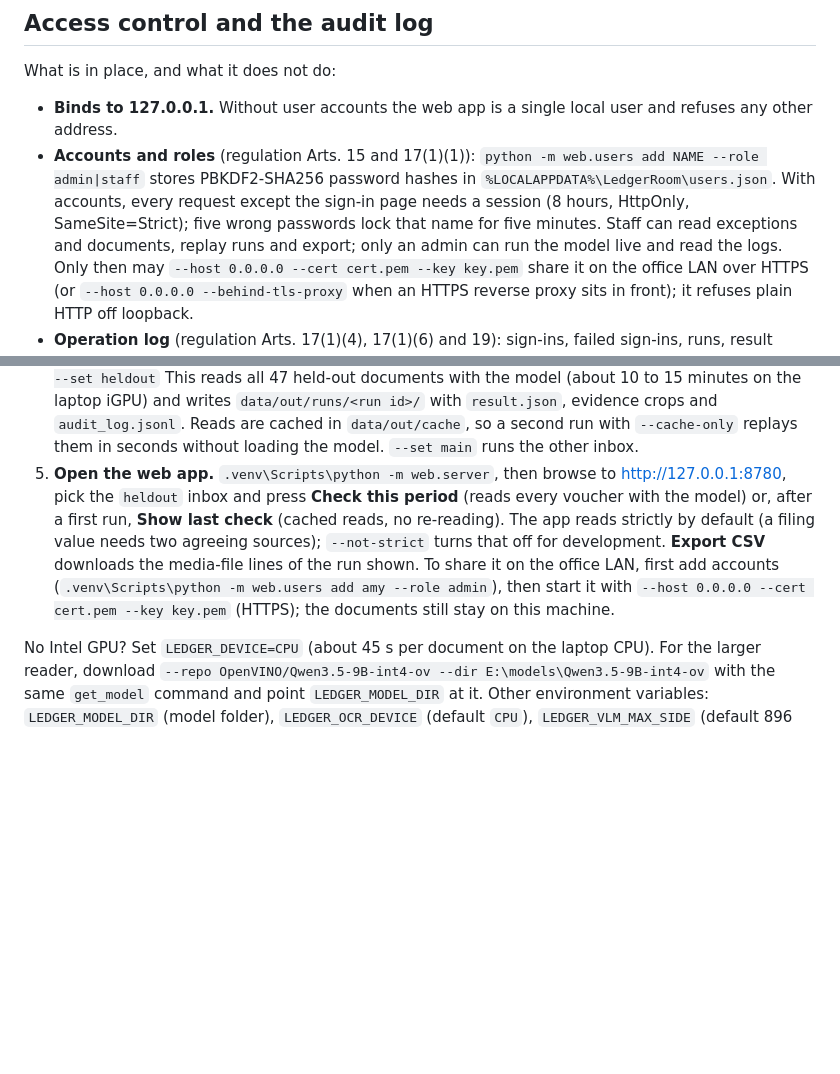
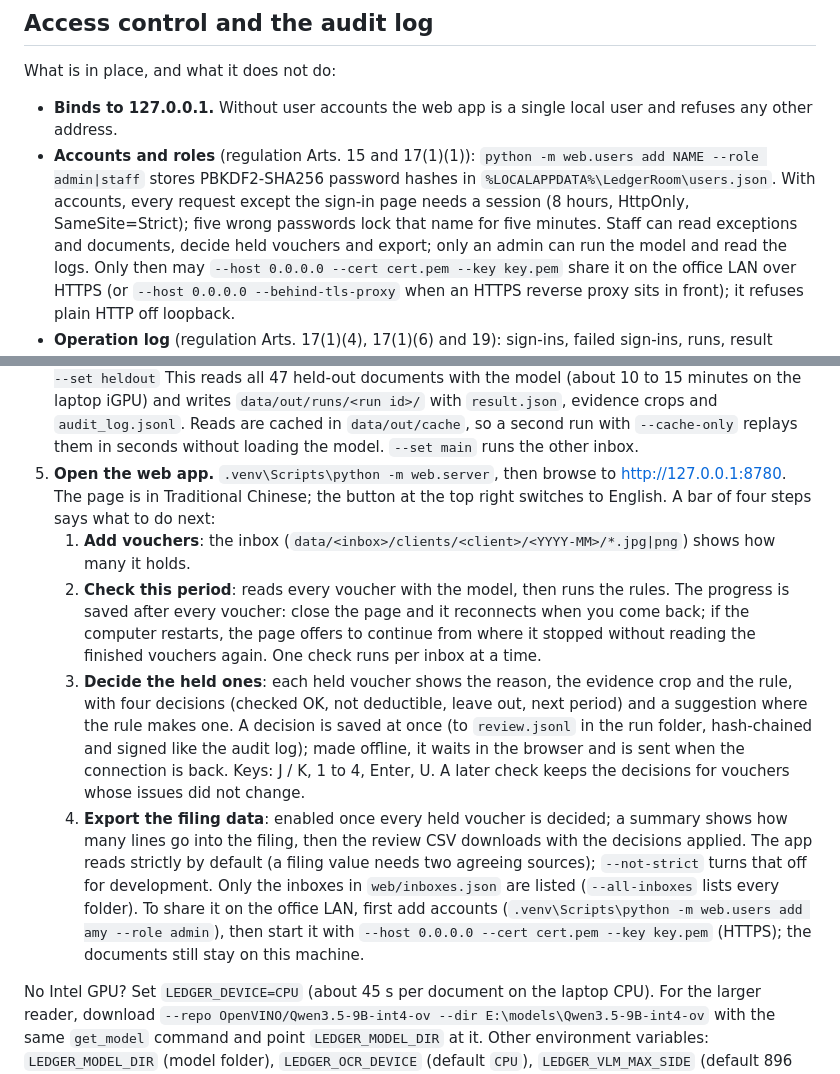
Before and after one commit to StuartYo/ledger-room, a Markdown page: README.md, 2 parts joined by grey strips. Drawn GitHub-style; blank space fills up the shorter version.

Commit message:
README: the web app's four steps, saved decisions and resume

```diff
--- a/README.md
+++ b/README.md
@@ -421,7 +421,7 @@ What is in place, and what it does not do:
 - **Accounts and roles** (regulation Arts. 15 and 17(1)(1)): `python -m web.users add NAME --role admin|staff` stores
   PBKDF2-SHA256 password hashes in `%LOCALAPPDATA%\LedgerRoom\users.json`. With accounts, every request except the
   sign-in page needs a session (8 hours, HttpOnly, SameSite=Strict); five wrong passwords lock that name for five
-  minutes. Staff can read exceptions and documents, replay runs and export; only an admin can run the model live and
+  minutes. Staff can read exceptions and documents, decide held vouchers and export; only an admin can run the model and
   read the logs. Only then may `--host 0.0.0.0 --cert cert.pem --key key.pem` share it on the office LAN over HTTPS
   (or `--host 0.0.0.0 --behind-tls-proxy` when an HTTPS reverse proxy sits in front); it refuses plain HTTP off loopback.
 - **Operation log** (regulation Arts. 17(1)(4), 17(1)(6) and 19): sign-ins, failed sign-ins, runs, result views, log views and
@@ -531,11 +531,23 @@ disabled is still on the Stage II list.
    `data/out/runs/<run id>/` with `result.json`, evidence crops and `audit_log.jsonl`. Reads are cached in
    `data/out/cache`, so a second run with `--cache-only` replays them in seconds without loading the model.
    `--set main` runs the other inbox.
-5. **Open the web app.** `.venv\Scripts\python -m web.server`, then browse to http://127.0.0.1:8780, pick the
-   `heldout` inbox and press **Check this period** (reads every voucher with the model) or, after a first run, **Show last check** (cached reads, no re-reading). The app reads strictly by default (a filing value needs two agreeing sources); `--not-strict` turns that off for development.
-   **Export CSV** downloads the media-file lines of the run shown. To share it on the office LAN, first add accounts
-   (`.venv\Scripts\python -m web.users add amy --role admin`), then start it with `--host 0.0.0.0 --cert cert.pem --key key.pem` (HTTPS); the documents still
-   stay on this machine.
+5. **Open the web app.** `.venv\Scripts\python -m web.server`, then browse to http://127.0.0.1:8780. The page is in
+   Traditional Chinese; the button at the top right switches to English. A bar of four steps says what to do next:
+   1. **Add vouchers**: the inbox (`data/<inbox>/clients/<client>/<YYYY-MM>/*.jpg|png`) shows how many it holds.
+   2. **Check this period**: reads every voucher with the model, then runs the rules. The progress is saved after every
+      voucher: close the page and it reconnects when you come back; if the computer restarts, the page offers to
+      continue from where it stopped without reading the finished vouchers again. One check runs per inbox at a time.
+   3. **Decide the held ones**: each held voucher shows the reason, the evidence crop and the rule, with four decisions
+      (checked OK, not deductible, leave out, next period) and a suggestion where the rule makes one. A decision is
+      saved at once (to `review.jsonl` in the run folder, hash-chained and signed like the audit log); made offline, it
+      waits in the browser and is sent when the connection is back. Keys: J / K, 1 to 4, Enter, U. A later check keeps
+      the decisions for vouchers whose issues did not change.
+   4. **Export the filing data**: enabled once every held voucher is decided; a summary shows how many lines go into the
+      filing, then the review CSV downloads with the decisions applied.
+   The app reads strictly by default (a filing value needs two agreeing sources); `--not-strict` turns that off for
+   development. Only the inboxes in `web/inboxes.json` are listed (`--all-inboxes` lists every folder). To share it on
+   the office LAN, first add accounts (`.venv\Scripts\python -m web.users add amy --role admin`), then start it with
+   `--host 0.0.0.0 --cert cert.pem --key key.pem` (HTTPS); the documents still stay on this machine.
 
 No Intel GPU? Set `LEDGER_DEVICE=CPU` (about 45 s per document on the laptop CPU). For the larger reader, download `--repo OpenVINO/Qwen3.5-9B-int4-ov --dir E:\models\Qwen3.5-9B-int4-ov` with the same `get_model` command and point `LEDGER_MODEL_DIR` at it. Other environment variables:
 `LEDGER_MODEL_DIR` (model folder), `LEDGER_OCR_DEVICE` (default `CPU`), `LEDGER_VLM_MAX_SIDE` (default 896 px).
```
